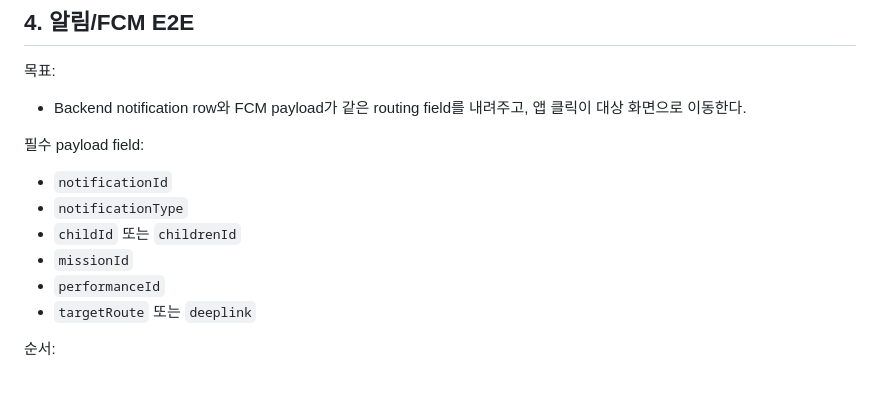
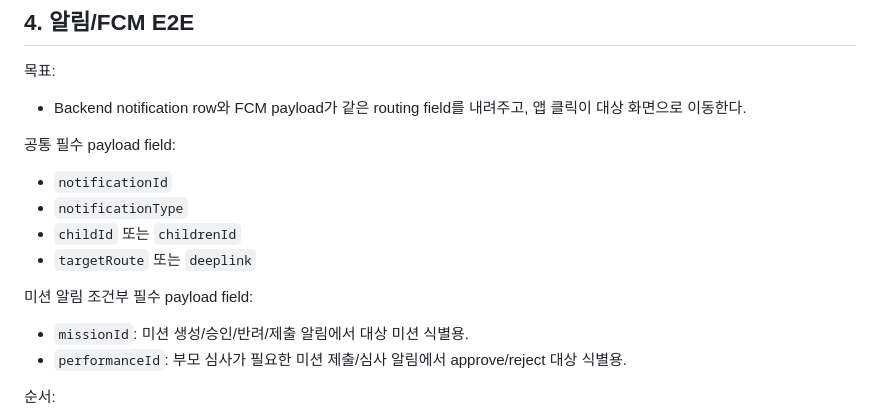
Before and after one commit to yeongJD/Quad-S-Team12-App-Parent, a Markdown page: docs/rebaseline-e2e-runbook.md, the part around the change. Rendered like a GitHub page; blank space fills up the shorter version.

```diff
--- a/docs/rebaseline-e2e-runbook.md
+++ b/docs/rebaseline-e2e-runbook.md
@@ -118,13 +118,15 @@ PASS 증거:
 목표:
 - Backend notification row와 FCM payload가 같은 routing field를 내려주고, 앱 클릭이 대상 화면으로 이동한다.
 
-필수 payload field:
+공통 필수 payload field:
 - `notificationId`
 - `notificationType`
 - `childId` 또는 `childrenId`
-- `missionId`
-- `performanceId`
 - `targetRoute` 또는 `deeplink`
+
+미션 알림 조건부 필수 payload field:
+- `missionId`: 미션 생성/승인/반려/제출 알림에서 대상 미션 식별용.
+- `performanceId`: 부모 심사가 필요한 미션 제출/심사 알림에서 approve/reject 대상 식별용.
 
 순서:
 1. Parent가 월 총 시간을 설정한다.
```
Also changed, not shown: docs/rebaseline-work-items.md (+5 -0 lines).
